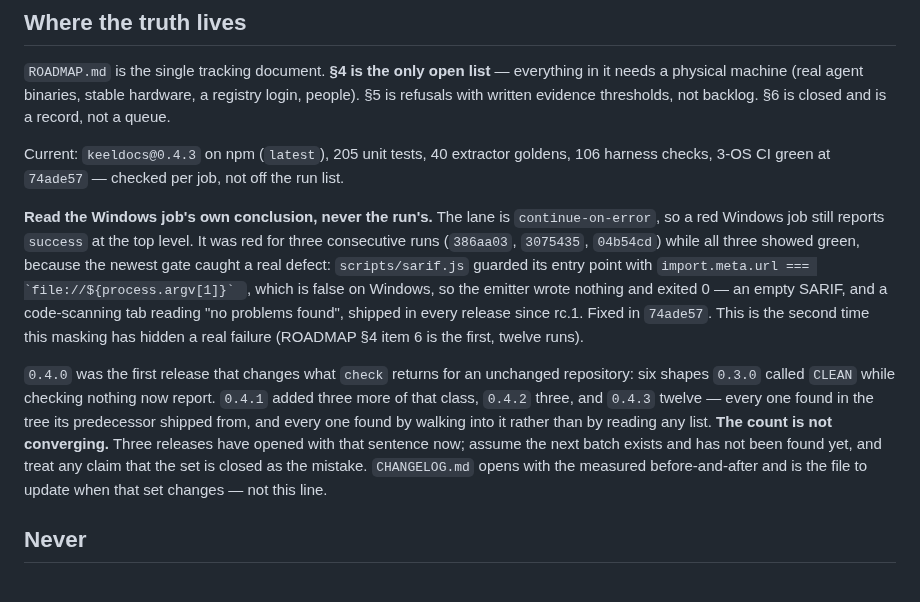
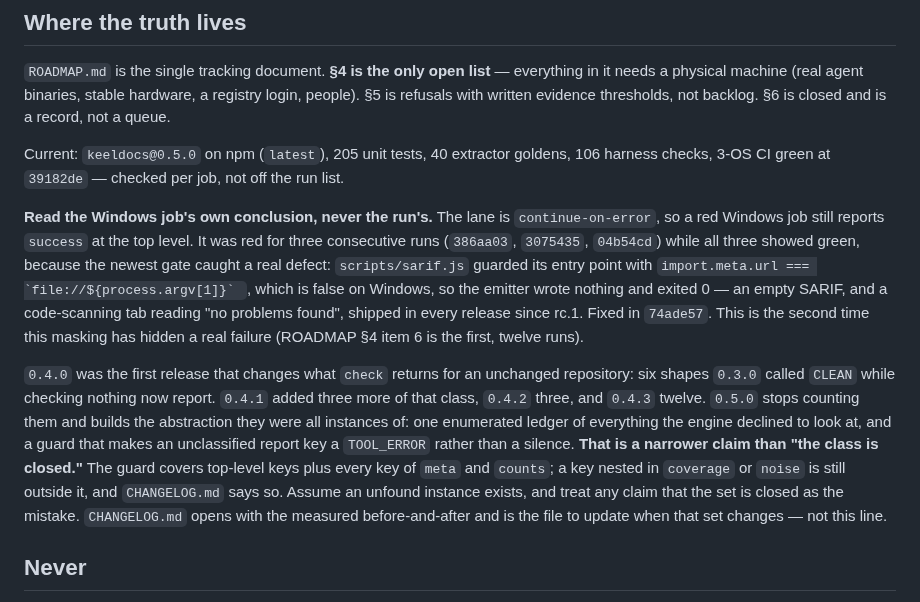
Before and after one commit to SherifMoShalaby/keeldocs, a Markdown page: CLAUDE.md, the part around the change. GitHub-like rendering.

Commit message:
docs: 0.5.0 is on npm, and the status line stops quoting a count
Both tracking documents named 0.4.3 the moment the tag landed - fifth release,
same correction.

The substantive change is what replaces the running tally. The line used to read
"six, three, three, twelve - the count is not converging", which was the honest
summary while the project was still finding instances one at a time. 0.5.0 built
the abstraction they were instances OF, so the line now describes the mechanism
and, more importantly, states its exact width: top-level keys plus every key of
`meta` and `counts`, with a key nested inside `coverage` or `noise` still
outside the guard. Replacing "the count is not converging" with "the class is
closed" would have been the natural sentence to write here and would have been
false, which is the failure this release exists to make structurally harder.

Co-Authored-By: Claude Opus 5 <noreply@anthropic.com>

```diff
--- a/CLAUDE.md
+++ b/CLAUDE.md
@@ -16,8 +16,8 @@ everything in it needs a physical machine (real agent binaries, stable hardware,
 a registry login, people). §5 is refusals with written evidence thresholds, not
 backlog. §6 is closed and is a record, not a queue.
 
-Current: `keeldocs@0.4.3` on npm (`latest`), 205 unit tests, 40 extractor goldens,
-106 harness checks, 3-OS CI green at `74ade57` — checked per job, not off the run
+Current: `keeldocs@0.5.0` on npm (`latest`), 205 unit tests, 40 extractor goldens,
+106 harness checks, 3-OS CI green at `39182de` — checked per job, not off the run
 list.
 
 **Read the Windows job's own conclusion, never the run's.** The lane is
@@ -26,19 +26,22 @@ level. It was red for three consecutive runs (`386aa03`, `3075435`, `04b54cd`)
 while all three showed green, because the newest gate caught a real defect:
 `scripts/sarif.js` guarded its entry point with
 ``import.meta.url === `file://${process.argv[1]}` ``, which is false on Windows,
-so the emitter wrote
-nothing and exited 0 — an empty SARIF, and a code-scanning tab reading "no
+so the emitter wrote nothing and exited 0 — an empty SARIF, and a
+code-scanning tab reading "no
 problems found", shipped in every release since rc.1. Fixed in `74ade57`. This is
 the second time this masking has hidden a real failure (ROADMAP §4 item 6 is the
 first, twelve runs).
 
 `0.4.0` was the first release that changes what `check` returns for an unchanged
 repository: six shapes `0.3.0` called `CLEAN` while checking nothing now report.
-`0.4.1` added three more of that class, `0.4.2` three, and `0.4.3` twelve —
-every one found in the tree its predecessor shipped from, and every one found by
-walking into it rather than by reading any list. **The count is not converging.**
-Three releases have opened with that sentence now; assume the next batch exists
-and has not been found yet, and treat any claim that the set is closed as the
+`0.4.1` added three more of that class, `0.4.2` three, and `0.4.3` twelve.
+`0.5.0` stops counting them and builds the abstraction they were all instances
+of: one enumerated ledger of everything the engine declined to look at, and a
+guard that makes an unclassified report key a `TOOL_ERROR` rather than a
+silence. **That is a narrower claim than "the class is closed."** The guard
+covers top-level keys plus every key of `meta` and `counts`; a key nested in
+`coverage` or `noise` is still outside it, and `CHANGELOG.md` says so. Assume an
+unfound instance exists, and treat any claim that the set is closed as the
 mistake.
 `CHANGELOG.md` opens with the measured before-and-after and is the file to update
 when that set changes — not this line.
```
Also changed, not shown: ROADMAP.md (+3 -3 lines).
